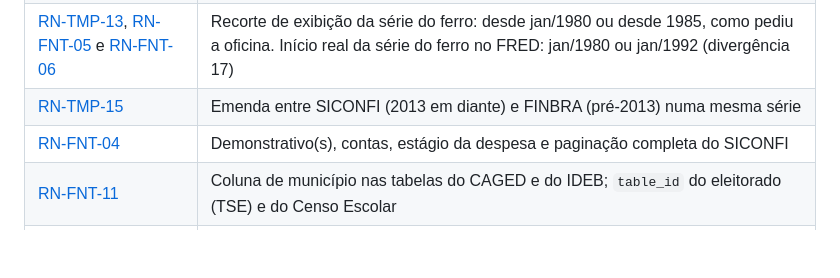
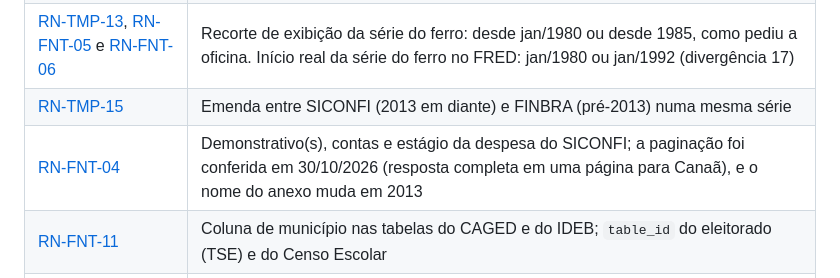
Before and after one commit to BrenoMelem/observatorio-cfem, a Markdown page: docs/regras-de-negocio/pendencias.md, the part around the change. Drawn GitHub-style; blank space fills up the shorter version.

Commit message:
docs(regras): registra a evidência de 30/10/2026 da despesa por função do SICONFI (RN-FNT-04)
Co-Authored-By: Claude Sonnet 5.5 <noreply@anthropic.com>

```diff
--- a/docs/regras-de-negocio/pendencias.md
+++ b/docs/regras-de-negocio/pendencias.md
@@ -28,7 +28,7 @@ Estas regras estão decididas no essencial, mas um ponto delas continua sem deci
 | [RN-CFE-18](mineracao-cfem.md) | Decisão final de exibir ou não o nome da empresa autuada, após revisão jurídica |
 | [RN-TMP-13](temporalidade-e-atualizacao.md), [RN-FNT-05](regras-por-fonte.md) e [RN-FNT-06](regras-por-fonte.md) | Recorte de exibição da série do ferro: desde jan/1980 ou desde 1985, como pediu a oficina. Início real da série do ferro no FRED: jan/1980 ou jan/1992 (divergência 17) |
 | [RN-TMP-15](temporalidade-e-atualizacao.md) | Emenda entre SICONFI (2013 em diante) e FINBRA (pré-2013) numa mesma série |
-| [RN-FNT-04](regras-por-fonte.md) | Demonstrativo(s), contas, estágio da despesa e paginação completa do SICONFI |
+| [RN-FNT-04](regras-por-fonte.md) | Demonstrativo(s), contas e estágio da despesa do SICONFI; a paginação foi conferida em 30/10/2026 (resposta completa em uma página para Canaã), e o nome do anexo muda em 2013 |
 | [RN-FNT-11](regras-por-fonte.md) | Coluna de município nas tabelas do CAGED e do IDEB; `table_id` do eleitorado (TSE) e do Censo Escolar |
 | [RN-FNT-01](regras-por-fonte.md) | Comparação dos valores da população com a tabela publicada pelo IBGE antes de alimentar um gráfico |
 | [RN-FON-15](consumo-de-fontes.md) e [RN-FNT-14](regras-por-fonte.md) | Se a planilha do SEEG pode ficar no repositório e o que conta como dado bruto "grande" (conflito 16) |
```
Also changed, not shown: docs/regras-de-negocio/regras-por-fonte.md (+1 -0 lines).
